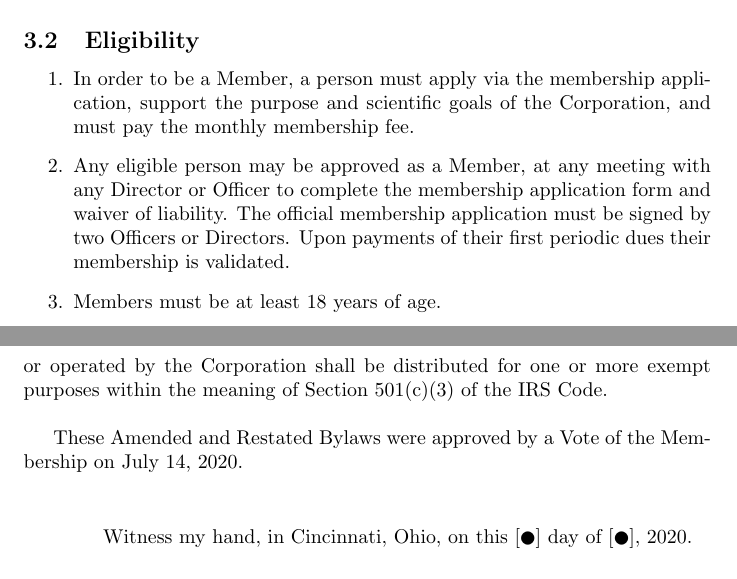
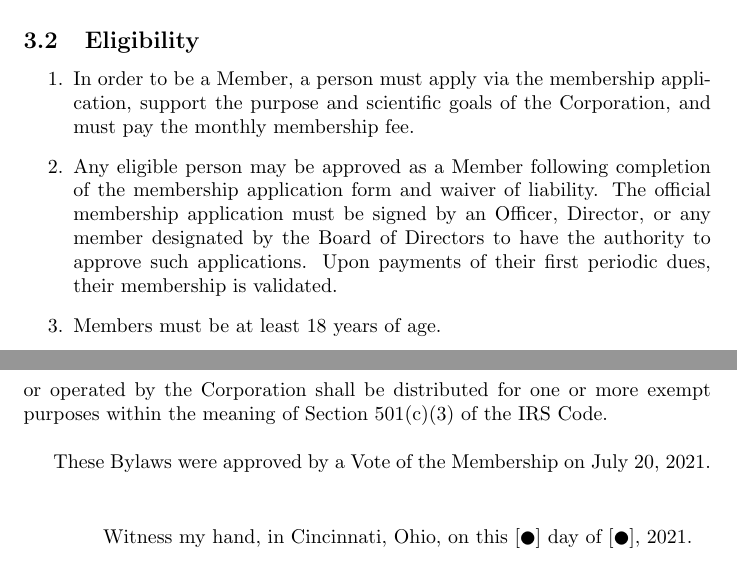
Before and after one commit to Hive13/bylaws-and-addenda, a LaTeX document (bylaws.tex): two parts of pages 2 and 20 of 20, joined at a grey line, cut so that both start at the same text. Compiled offline with pdfLaTeX.

Commit message:
layout 2021 amendment

```diff
--- a/bylaws.tex
+++ b/bylaws.tex
@@ -44,8 +43,7 @@
 \makeatother
 
 \begin{document}
-
-\title{AMENDED AND RESTATED BYLAWS OF SAD BEE, INC. }
+\title{BYLAWS OF SAD BEE, INC.}
 \maketitle
 
 \section{Name }
@@ -112,11 +110,12 @@ afforded to Members; and
 \item In order to be a Member, a person must apply via the membership application,
 support the purpose and scientific goals of the Corporation, and must
 pay the monthly membership fee.
-\item Any eligible person may be approved as a Member, at any meeting with
-any Director or Officer to complete the membership application form
-and waiver of liability. The official membership application must
-be signed by two Officers or Directors. Upon payments of their first
-periodic dues their membership is validated.
+\item Any eligible person may be approved as a Member following completion
+of the membership application form and waiver of liability. The official
+membership application must be signed by an Officer, Director, or
+any member designated by the Board of Directors to have the authority
+to approve such applications. Upon payments of their first periodic
+dues, their membership is validated.
 \item Members must be at least 18 years of age.
 \end{enumerate}
 
@@ -910,13 +909,13 @@ of Section 501(c)(3) of the IRS Code.
 
 \hfill{}
 
-These Amended and Restated Bylaws were approved by a Vote of the Membership
-on July 14, 2020.
+These Bylaws were approved by a Vote of the Membership on July 20,
+2021.
 
 \lyxrightaddress{\hfill{}}
 
 \lyxrightaddress{Witness my hand, in Cincinnati, Ohio, on this {[}\CIRCLE {]} day
-of {[}\CIRCLE {]}, 2020.}
+of {[}\CIRCLE {]}, 2021.}
 
 \lyxrightaddress{By: \_\_\_\_\_\_\_\_\_\_\_\_\_\_\_\_\_\_\_\_\_\_ }
 
```
Also changed, not shown: bylaws.pdf, bylaws.tex (13 more changed lines), 1 other file.
